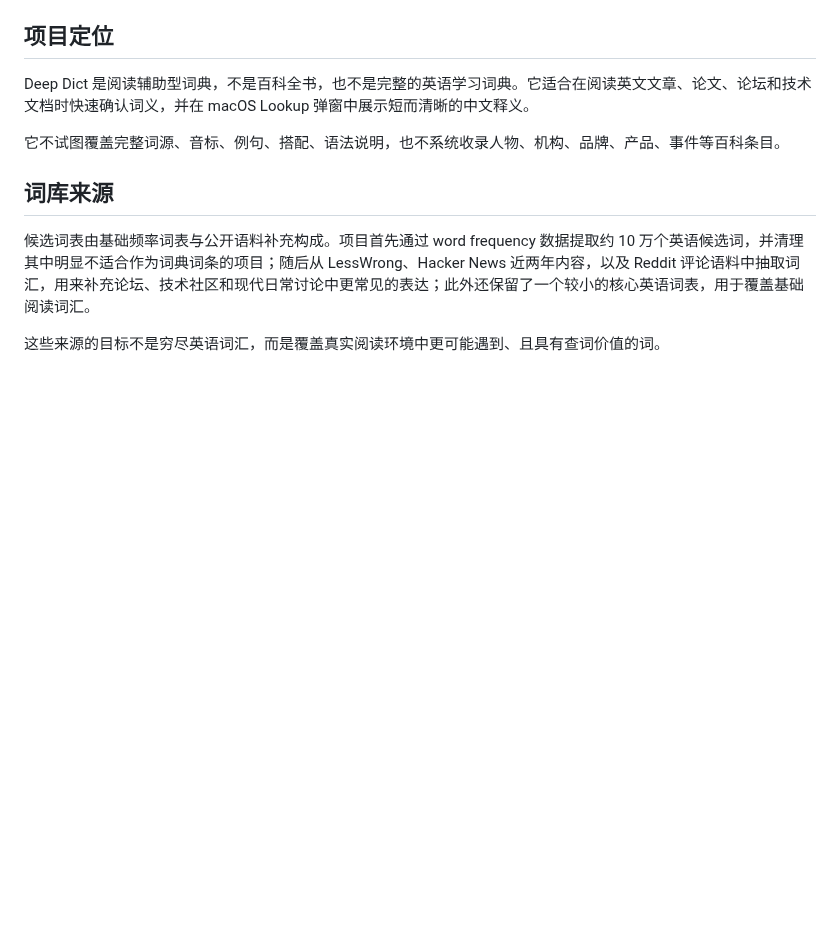
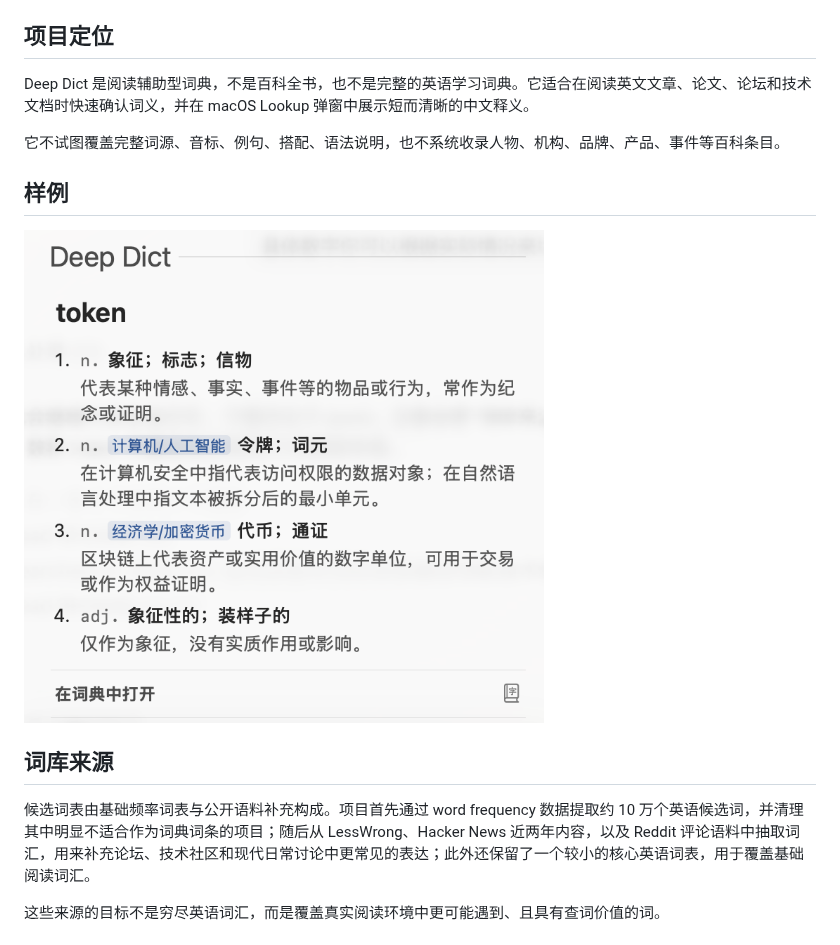
Before and after one commit to aukaukauk/deep-dict, a Markdown page: README.md, the part around the change. Drawn GitHub-style; pictures changed too: assets/sample-token.png (added); blank space fills up the shorter version.

```diff
--- a/README.md
+++ b/README.md
@@ -21,6 +21,10 @@ Deep Dict 是一个面向 macOS Dictionary.app 与系统 Lookup 功能的英汉
 Deep Dict 是阅读辅助型词典，不是百科全书，也不是完整的英语学习词典。它适合在阅读英文文章、论文、论坛和技术文档时快速确认词义，并在 macOS Lookup 弹窗中展示短而清晰的中文释义。
 
 它不试图覆盖完整词源、音标、例句、搭配、语法说明，也不系统收录人物、机构、品牌、产品、事件等百科条目。
+
+## 样例
+
+<img src="assets/sample-token.png" alt="Deep Dict Lookup 示例：token" width="520">
 
 ## 词库来源
 
```
Also changed, not shown: README.en.md (+4 -0 lines).
